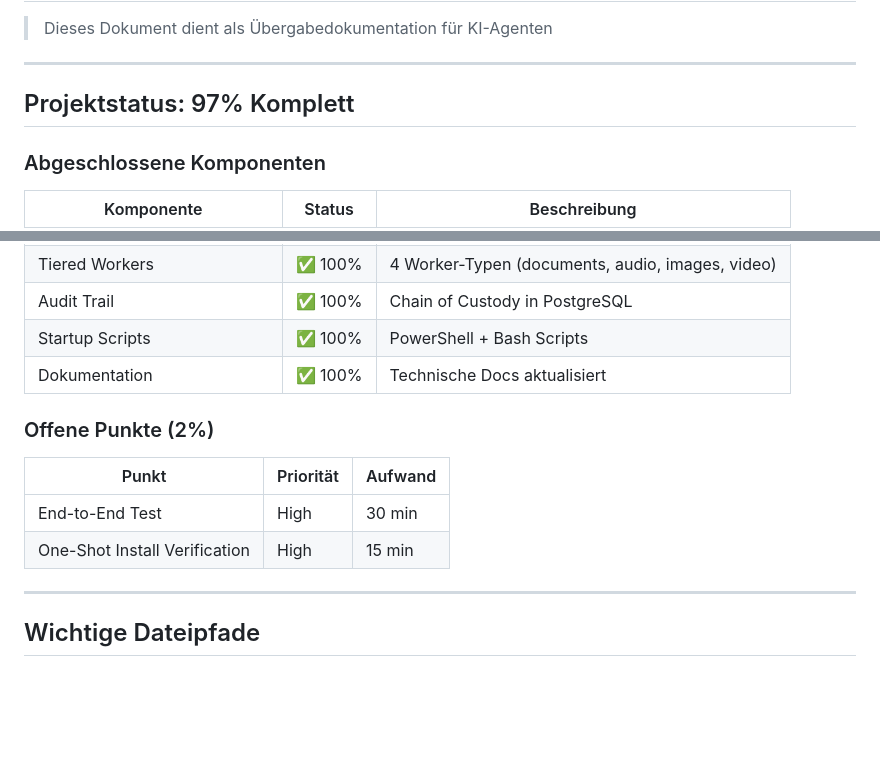
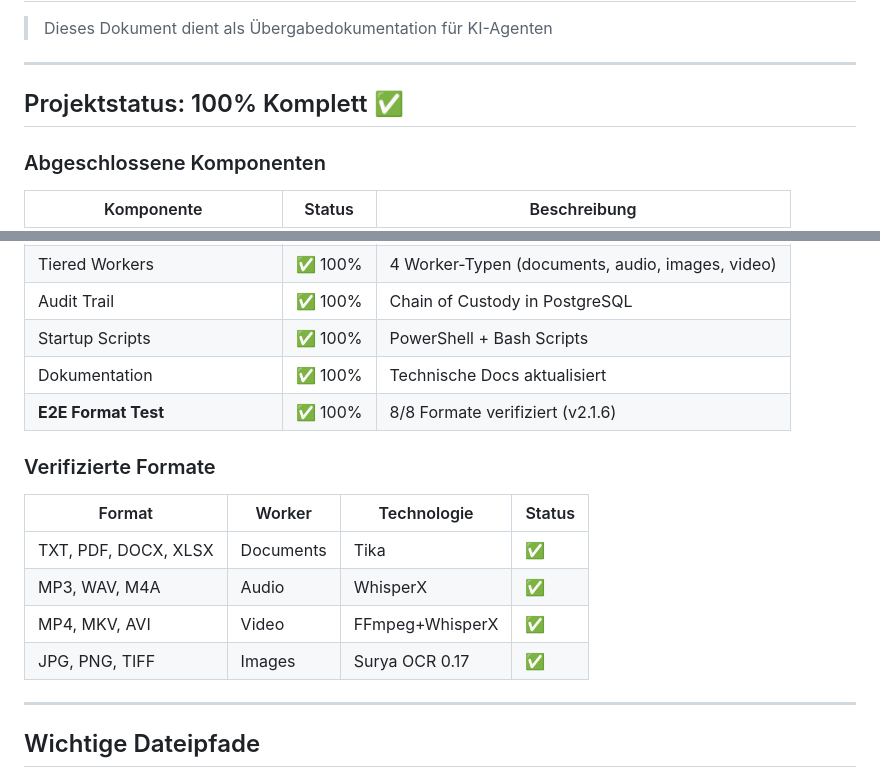
Before and after one commit to MasterofMakros/AI-Dataanalyzer-Researcher-, a Markdown page: docs/PROJECT_STATUS.md, 2 parts joined by grey strips. Rendered like a GitHub page; blank space fills up the shorter version.

```diff
--- a/docs/PROJECT_STATUS.md
+++ b/docs/PROJECT_STATUS.md
@@ -4,7 +4,7 @@
 
 ---
 
-## Projektstatus: 97% Komplett
+## Projektstatus: 100% Komplett ✅
 
 ### Abgeschlossene Komponenten
 
@@ -19,13 +19,16 @@
 | Audit Trail | ✅ 100% | Chain of Custody in PostgreSQL |
 | Startup Scripts | ✅ 100% | PowerShell + Bash Scripts |
 | Dokumentation | ✅ 100% | Technische Docs aktualisiert |
+| **E2E Format Test** | ✅ 100% | 8/8 Formate verifiziert (v2.1.6) |
 
-### Offene Punkte (2%)
+### Verifizierte Formate
 
-| Punkt | Priorität | Aufwand |
-|-------|-----------|---------|
-| End-to-End Test | High | 30 min |
-| One-Shot Install Verification | High | 15 min |
+| Format | Worker | Technologie | Status |
+|--------|--------|-------------|--------|
+| TXT, PDF, DOCX, XLSX | Documents | Tika | ✅ |
+| MP3, WAV, M4A | Audio | WhisperX | ✅ |
+| MP4, MKV, AVI | Video | FFmpeg+WhisperX | ✅ |
+| JPG, PNG, TIFF | Images | Surya OCR 0.17 | ✅ |
 
 ---
 
```
Also changed, not shown: CHANGELOG.md (+17 -0 lines).
